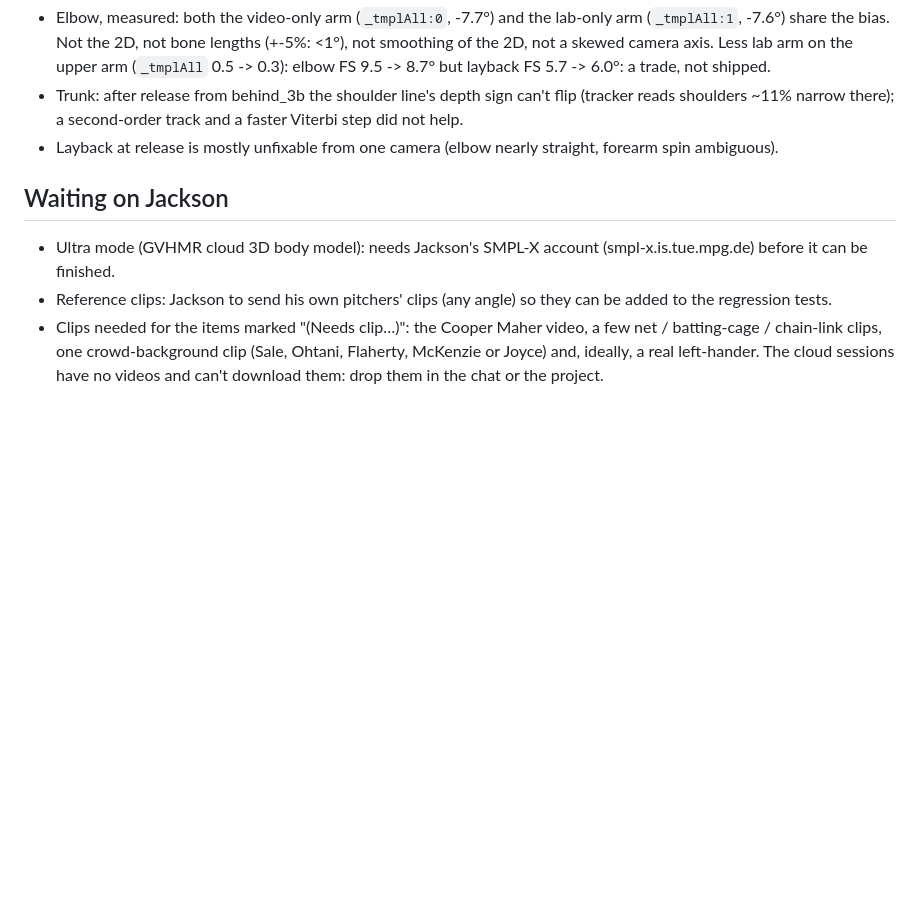
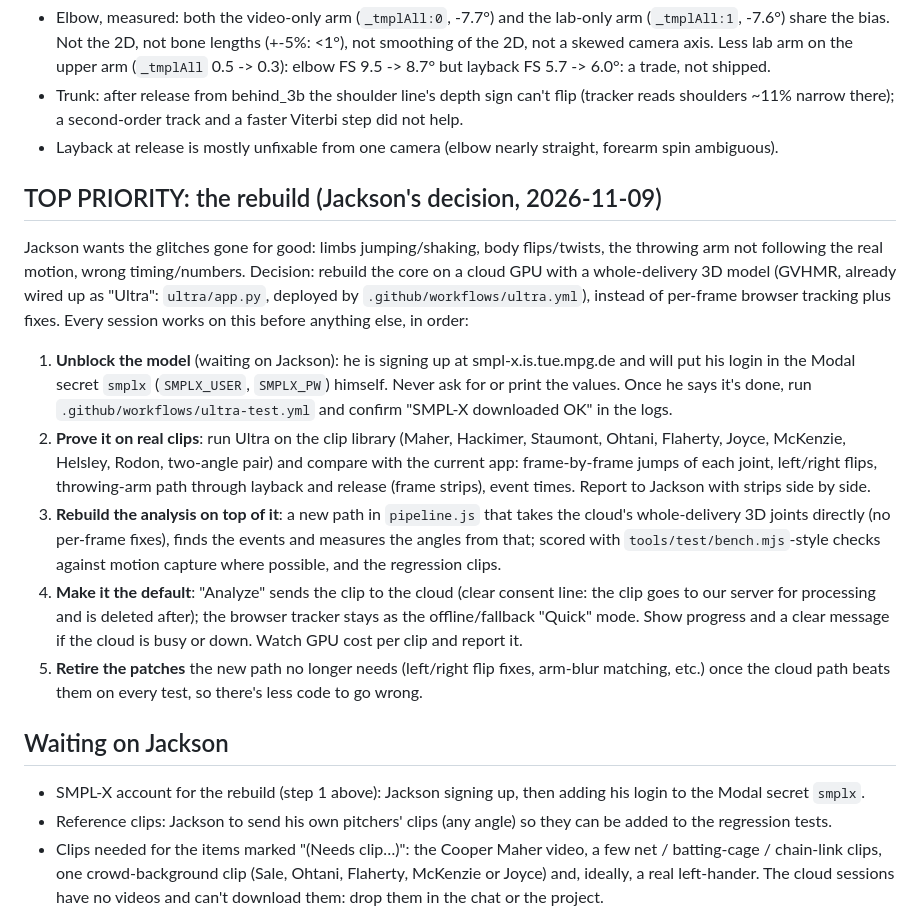
Before and after one commit to jacksoncharney22-Pitching/Pitching, a Markdown page: TODO.md, the part around the change. Rendered like a GitHub page; blank space fills up the shorter version.

Commit message:
To-do list: the rebuild on a cloud GPU (whole-delivery 3D model) is now the top priority for every session
Co-Authored-By: Claude Opus 5.5 <noreply@anthropic.com>
Claude-Session: https://claude.ai/code/session_01S5VHpr2qPQwk5GMEkMYiwP

```diff
--- a/TODO.md
+++ b/TODO.md
@@ -42,8 +42,31 @@ Sessions: 8:15 ET plan, then every hour at :40 round the clock (summary at 21:40
   second-order track and a faster Viterbi step did not help.
 - Layback at release is mostly unfixable from one camera (elbow nearly straight, forearm spin ambiguous).
 
+## TOP PRIORITY: the rebuild (Jackson's decision, 2026-11-09)
+
+Jackson wants the glitches gone for good: limbs jumping/shaking, body flips/twists, the throwing arm not following
+the real motion, wrong timing/numbers. Decision: rebuild the core on a cloud GPU with a whole-delivery 3D model
+(GVHMR, already wired up as "Ultra": `ultra/app.py`, deployed by `.github/workflows/ultra.yml`), instead of
+per-frame browser tracking plus fixes. Every session works on this before anything else, in order:
+
+1. **Unblock the model** (waiting on Jackson): he is signing up at smpl-x.is.tue.mpg.de and will put his login in
+   the Modal secret `smplx` (`SMPLX_USER`, `SMPLX_PW`) himself. Never ask for or print the values. Once he says it's
+   done, run `.github/workflows/ultra-test.yml` and confirm "SMPL-X downloaded OK" in the logs.
+2. **Prove it on real clips**: run Ultra on the clip library (Maher, Hackimer, Staumont, Ohtani, Flaherty, Joyce,
+   McKenzie, Helsley, Rodon, two-angle pair) and compare with the current app: frame-by-frame jumps of each joint,
+   left/right flips, throwing-arm path through layback and release (frame strips), event times. Report to Jackson
+   with strips side by side.
+3. **Rebuild the analysis on top of it**: a new path in `pipeline.js` that takes the cloud's whole-delivery 3D joints
+   directly (no per-frame fixes), finds the events and measures the angles from that; scored with
+   `tools/test/bench.mjs`-style checks against motion capture where possible, and the regression clips.
+4. **Make it the default**: "Analyze" sends the clip to the cloud (clear consent line: the clip goes to our server
+   for processing and is deleted after); the browser tracker stays as the offline/fallback "Quick" mode. Show
+   progress and a clear message if the cloud is busy or down. Watch GPU cost per clip and report it.
+5. **Retire the patches** the new path no longer needs (left/right flip fixes, arm-blur matching, etc.) once the
+   cloud path beats them on every test, so there's less code to go wrong.
+
 ## Waiting on Jackson
-- Ultra mode (GVHMR cloud 3D body model): needs Jackson's SMPL-X account (smpl-x.is.tue.mpg.de) before it can be finished.
+- SMPL-X account for the rebuild (step 1 above): Jackson signing up, then adding his login to the Modal secret `smplx`.
 - Reference clips: Jackson to send his own pitchers' clips (any angle) so they can be added to the regression tests.
 - Clips needed for the items marked "(Needs clip…)": the Cooper Maher video, a few net / batting-cage / chain-link
   clips, one crowd-background clip (Sale, Ohtani, Flaherty, McKenzie or Joyce) and, ideally, a real left-hander. The
```
